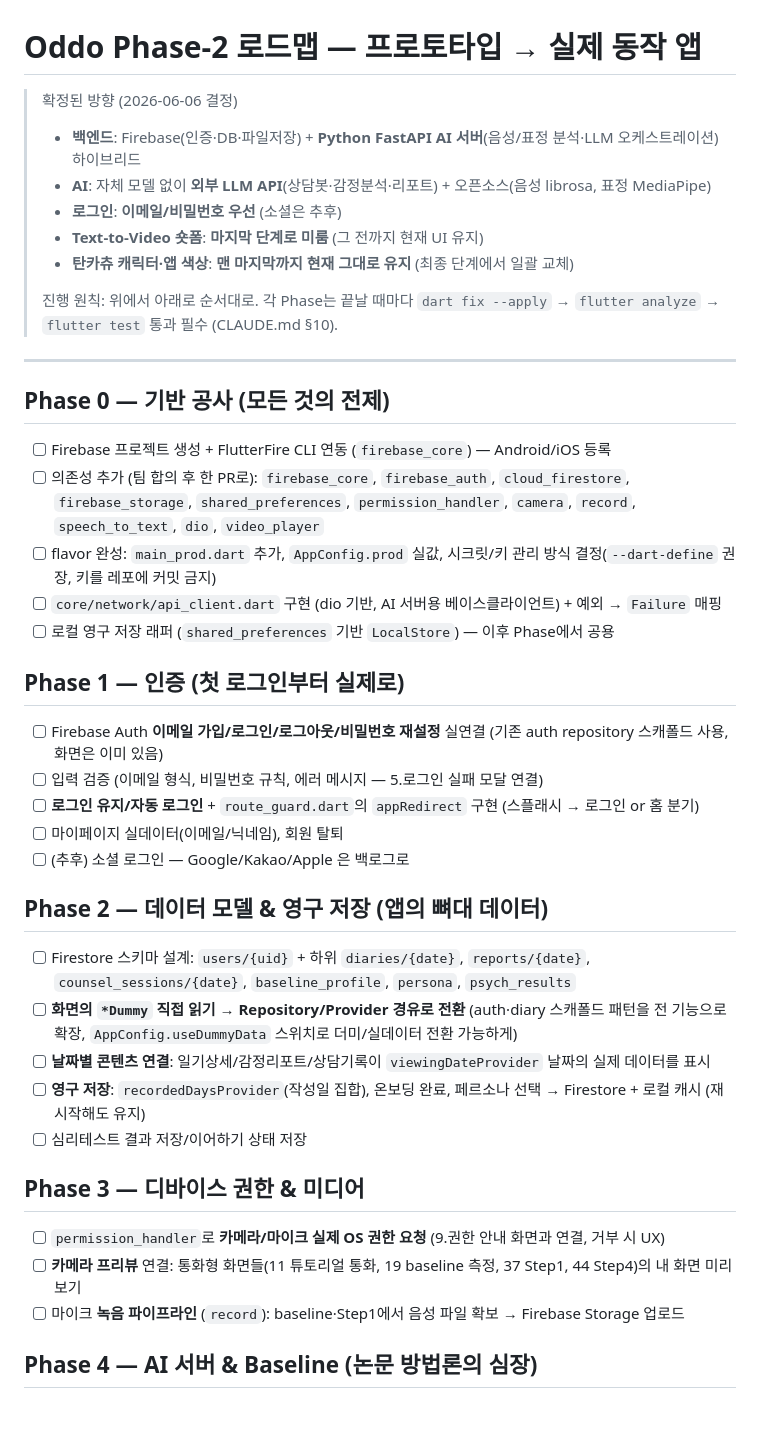
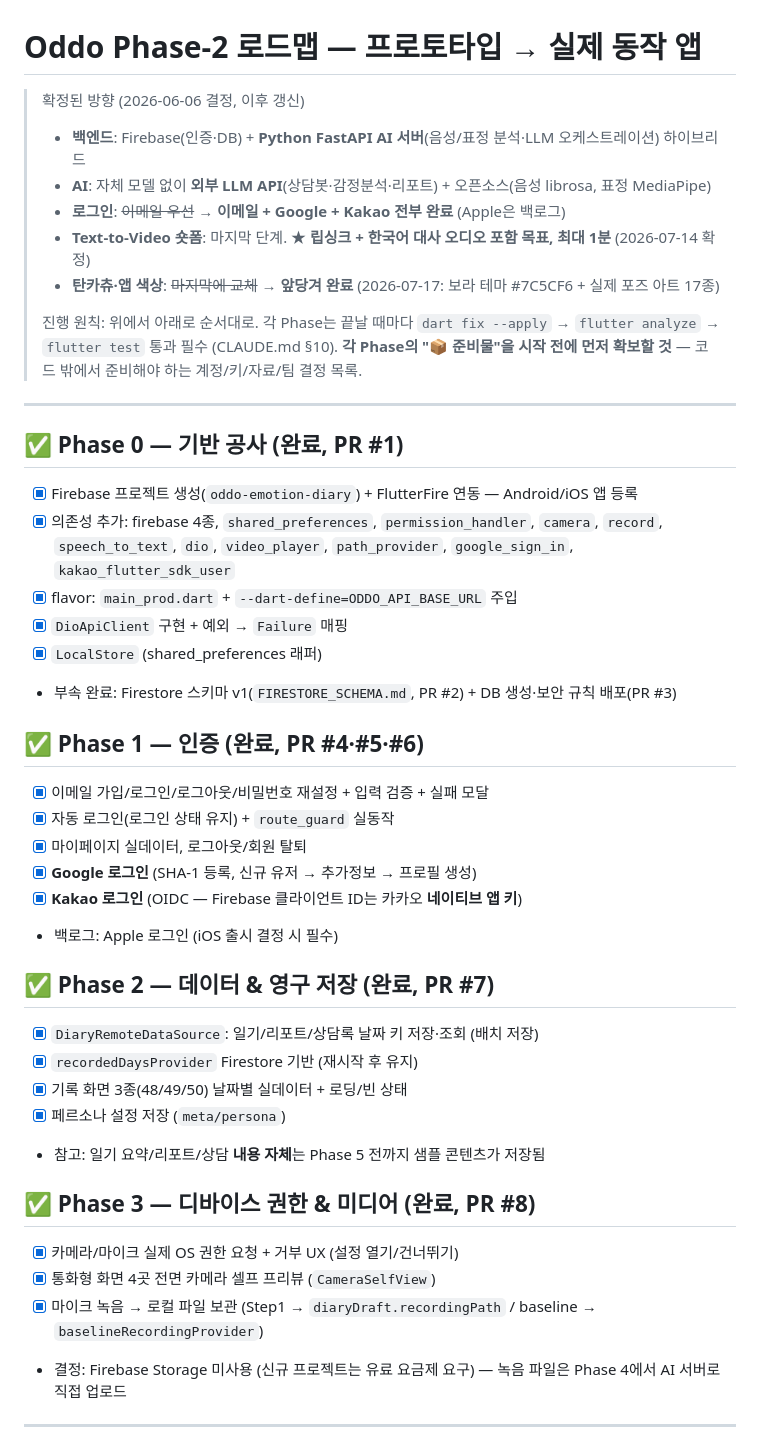
Before and after one commit to c189021/Oddo_app, a Markdown page: ROADMAP.md, the part around one of its changes. Rendered like a GitHub page; blank space fills up the shorter version.

```diff
--- a/ROADMAP.md
+++ b/ROADMAP.md
@@ -1,45 +1,49 @@
 # Oddo Phase-2 로드맵 — 프로토타입 → 실제 동작 앱
 
-> 확정된 방향 (2026-06-06 결정)
-> - **백엔드**: Firebase(인증·DB·파일저장) + **Python FastAPI AI 서버**(음성/표정 분석·LLM 오케스트레이션) 하이브리드
+> 확정된 방향 (2026-06-06 결정, 이후 갱신)
+> - **백엔드**: Firebase(인증·DB) + **Python FastAPI AI 서버**(음성/표정 분석·LLM 오케스트레이션) 하이브리드
 > - **AI**: 자체 모델 없이 **외부 LLM API**(상담봇·감정분석·리포트) + 오픈소스(음성 librosa, 표정 MediaPipe)
-> - **로그인**: **이메일/비밀번호 우선** (소셜은 추후)
-> - **Text-to-Video 숏폼**: **마지막 단계로 미룸** (그 전까지 현재 UI 유지)
-> - **탄카츄 캐릭터·앱 색상**: **맨 마지막까지 현재 그대로 유지** (최종 단계에서 일괄 교체)
+> - **로그인**: ~~이메일 우선~~ → **이메일 + Google + Kakao 전부 완료** (Apple은 백로그)
+> - **Text-to-Video 숏폼**: 마지막 단계. ★ **립싱크 + 한국어 대사 오디오 포함 목표, 최대 1분** (2026-07-14 확정)
+> - **탄카츄·앱 색상**: ~~마지막에 교체~~ → **앞당겨 완료** (2026-07-17: 보라 테마 #7C5CF6 + 실제 포즈 아트 17종)
 >
 > 진행 원칙: 위에서 아래로 순서대로. 각 Phase는 끝날 때마다 `dart fix --apply` → `flutter analyze` → `flutter test` 통과 필수 (CLAUDE.md §10).
+> **각 Phase의 "📦 준비물"을 시작 전에 먼저 확보할 것** — 코드 밖에서 준비해야 하는 계정/키/자료/팀 결정 목록.
 
 ---
 
-## Phase 0 — 기반 공사 (모든 것의 전제)
+## ✅ Phase 0 — 기반 공사 (완료, PR #1)
 
-- [ ] Firebase 프로젝트 생성 + FlutterFire CLI 연동 (`firebase_core`) — Android/iOS 등록
-- [ ] 의존성 추가 (팀 합의 후 한 PR로): `firebase_core`, `firebase_auth`, `cloud_firestore`, `firebase_storage`, `shared_preferences`, `permission_handler`, `camera`, `record`, `speech_to_text`, `dio`, `video_player`
-- [ ] flavor 완성: `main_prod.dart` 추가, `AppConfig.prod` 실값, 시크릿/키 관리 방식 결정(`--dart-define` 권장, 키를 레포에 커밋 금지)
-- [ ] `core/network/api_client.dart` 구현 (dio 기반, AI 서버용 베이스클라이언트) + 예외 → `Failure` 매핑
-- [ ] 로컬 영구 저장 래퍼 (`shared_preferences` 기반 `LocalStore`) — 이후 Phase에서 공용
+- [x] Firebase 프로젝트 생성(`oddo-emotion-diary`) + FlutterFire 연동 — Android/iOS 앱 등록
+- [x] 의존성 추가: firebase 4종, `shared_preferences`, `permission_handler`, `camera`, `record`, `speech_to_text`, `dio`, `video_player`, `path_provider`, `google_sign_in`, `kakao_flutter_sdk_user`
+- [x] flavor: `main_prod.dart` + `--dart-define=ODDO_API_BASE_URL` 주입
+- [x] `DioApiClient` 구현 + 예외 → `Failure` 매핑
+- [x] `LocalStore` (shared_preferences 래퍼)
+- 부속 완료: Firestore 스키마 v1(`FIRESTORE_SCHEMA.md`, PR #2) + DB 생성·보안 규칙 배포(PR #3)
 
-## Phase 1 — 인증 (첫 로그인부터 실제로)
+## ✅ Phase 1 — 인증 (완료, PR #4·#5·#6)
 
-- [ ] Firebase Auth **이메일 가입/로그인/로그아웃/비밀번호 재설정** 실연결 (기존 auth repository 스캐폴드 사용, 화면은 이미 있음)
-- [ ] 입력 검증 (이메일 형식, 비밀번호 규칙, 에러 메시지 — 5.로그인 실패 모달 연결)
-- [ ] **로그인 유지/자동 로그인** + `route_guard.dart`의 `appRedirect` 구현 (스플래시 → 로그인 or 홈 분기)
-- [ ] 마이페이지 실데이터(이메일/닉네임), 회원 탈퇴
-- [ ] (추후) 소셜 로그인 — Google/Kakao/Apple 은 백로그로
+- [x] 이메일 가입/로그인/로그아웃/비밀번호 재설정 + 입력 검증 + 실패 모달
+- [x] 자동 로그인(로그인 상태 유지) + `route_guard` 실동작
+- [x] 마이페이지 실데이터, 로그아웃/회원 탈퇴
+- [x] **Google 로그인** (SHA-1 등록, 신규 유저 → 추가정보 → 프로필 생성)
+- [x] **Kakao 로그인** (OIDC — Firebase 클라이언트 ID는 카카오 **네이티브 앱 키**)
+- 백로그: Apple 로그인 (iOS 출시 결정 시 필수)
 
-## Phase 2 — 데이터 모델 & 영구 저장 (앱의 뼈대 데이터)
+## ✅ Phase 2 — 데이터 & 영구 저장 (완료, PR #7)
 
-- [ ] Firestore 스키마 설계: `users/{uid}` + 하위 `diaries/{date}`, `reports/{date}`, `counsel_sessions/{date}`, `baseline_profile`, `persona`, `psych_results`
-- [ ] **화면의 `*Dummy` 직접 읽기 → Repository/Provider 경유로 전환** (auth·diary 스캐폴드 패턴을 전 기능으로 확장, `AppConfig.useDummyData` 스위치로 더미/실데이터 전환 가능하게)
-- [ ] **날짜별 콘텐츠 연결**: 일기상세/감정리포트/상담기록이 `viewingDateProvider` 날짜의 실제 데이터를 표시
-- [ ] **영구 저장**: `recordedDaysProvider`(작성일 집합), 온보딩 완료, 페르소나 선택 → Firestore + 로컬 캐시 (재시작해도 유지)
-- [ ] 심리테스트 결과 저장/이어하기 상태 저장
+- [x] `DiaryRemoteDataSource`: 일기/리포트/상담록 날짜 키 저장·조회 (배치 저장)
+- [x] `recordedDaysProvider` Firestore 기반 (재시작 후 유지)
+- [x] 기록 화면 3종(48/49/50) 날짜별 실데이터 + 로딩/빈 상태
+- [x] 페르소나 설정 저장 (`meta/persona`)
+- 참고: 일기 요약/리포트/상담 **내용 자체**는 Phase 5 전까지 샘플 콘텐츠가 저장됨
 
-## Phase 3 — 디바이스 권한 & 미디어
+## ✅ Phase 3 — 디바이스 권한 & 미디어 (완료, PR #8)
 
-- [ ] `permission_handler`로 **카메라/마이크 실제 OS 권한 요청** (9.권한 안내 화면과 연결, 거부 시 UX)
-- [ ] **카메라 프리뷰** 연결: 통화형 화면들(11 튜토리얼 통화, 19 baseline 측정, 37 Step1, 44 Step4)의 내 화면 미리보기
-- [ ] 마이크 **녹음 파이프라인** (`record`): baseline·Step1에서 음성 파일 확보 → Firebase Storage 업로드
+- [x] 카메라/마이크 실제 OS 권한 요청 + 거부 UX (설정 열기/건너뛰기)
+- [x] 통화형 화면 4곳 전면 카메라 셀프 프리뷰 (`CameraSelfView`)
+- [x] 마이크 녹음 → 로컬 파일 보관 (Step1 → `diaryDraft.recordingPath` / baseline → `baselineRecordingProvider`)
+- 결정: Firebase Storage 미사용 (신규 프로젝트는 유료 요금제 요구) — 녹음 파일은 Phase 4에서 AI 서버로 직접 업로드
 
-## Phase 4 — AI 서버 & Baseline (논문 방법론의 심장)
+---
 
```
Also changed, not shown: other parts of ROADMAP.md (+70 -31 lines).
